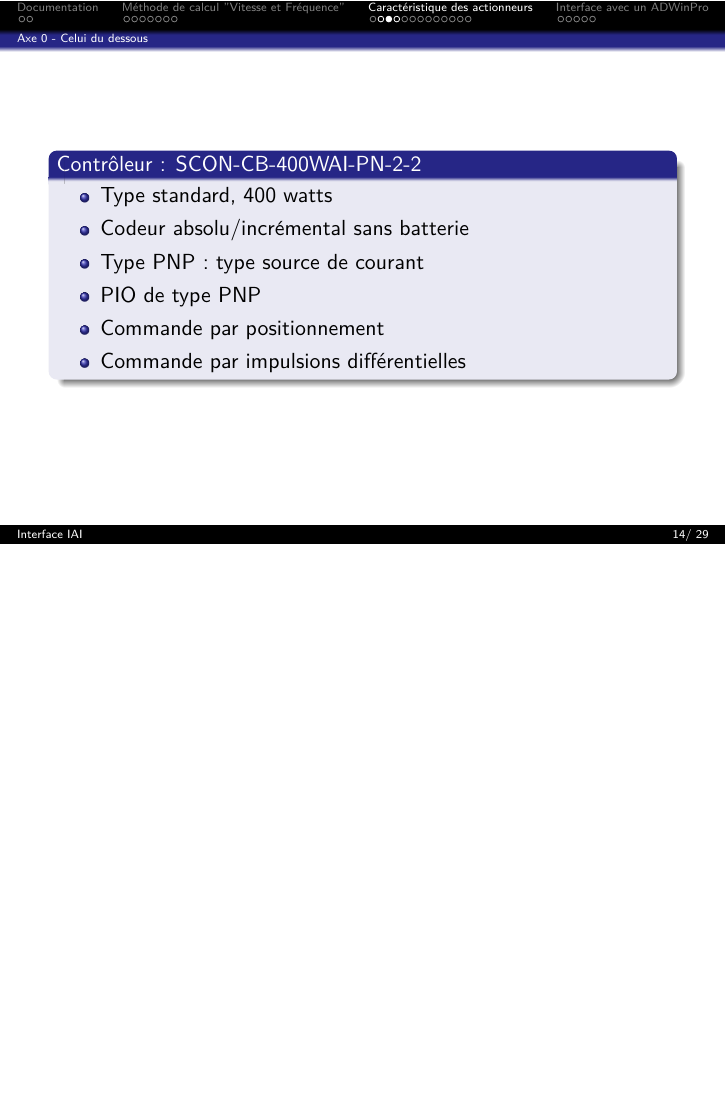
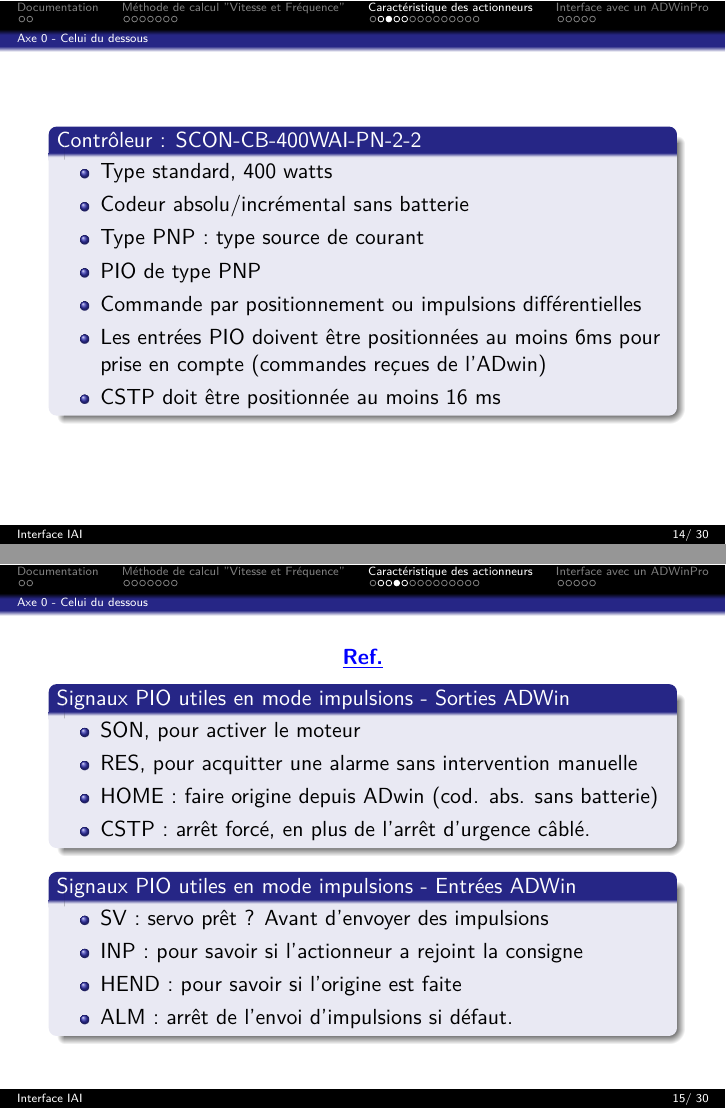
Before and after one commit to fbuloup/Interface_IAI, LaTeX slides (Documentation/documentation.tex): page 14 of 29 before the commit and pages 14 and 15 of 30 after it, the two joined at a grey line, the shorter picture padded with empty space. Compiled offline with pdfLaTeX.

Commit message:
Update documentation

```diff
--- a/Documentation/documentation.tex
+++ b/Documentation/documentation.tex
@@ -210,15 +210,39 @@
 \end{frame}
 
 \begin{frame}
+\centering
 	\begin{block}{Contrôleur : SCON-CB-400WAI-PN-2-2}
 		\begin{itemize}
 			\item Type standard, 400 watts
 			\item Codeur absolu/incrémental sans batterie
 			\item Type PNP : type source de courant
 			\item PIO de type PNP
-			\item Commande par positionnement
-			\item Commande par impulsions différentielles
-		\end{itemize}
+			\item Commande par positionnement ou impulsions différentielles
+			\item Les entrées PIO doivent être positionnées au moins 6ms pour prise en compte (commandes reçues de l'ADwin)
+			\item CSTP doit être positionnée au moins 16
+ms		\end{itemize}
+	\end{block}
+\end{frame}
+\begin{frame}
+\centering
+\textcolor{blue}{\textbf{\underline{\href{https://raw.githubusercontent.com/fbuloup/Interface_IAI/main/Documentation/SCON-CB_CGB(ME0340-8A).pdf\#page=243}{Ref.}}}}
+
+
+	\begin{block}{Signaux PIO utiles en mode impulsions - Sorties ADWin}
+	\begin{itemize}
+		\item SON, pour activer le moteur
+		\item RES, pour acquitter une alarme sans intervention manuelle
+		\item HOME : faire origine depuis ADwin (cod. abs. sans batterie)
+		\item CSTP : arrêt forcé, en plus de l'arrêt d'urgence câblé.
+	\end{itemize}
+	\end{block}
+	\begin{block}{Signaux PIO utiles en mode impulsions - Entrées ADWin}
+	\begin{itemize}
+		\item SV : servo prêt ? Avant d'envoyer des impulsions
+		\item INP : pour savoir si l'actionneur a rejoint la consigne
+		\item HEND : pour savoir si l'origine est faite
+		\item ALM : arrêt de l'envoi d'impulsions si défaut.
+	\end{itemize}
 	\end{block}
 \end{frame}
 
```
Also changed, not shown: Documentation/documentation.pdf, Documentation/images/Interface_IAI_1.png, Documentation/images/Interface_IAI_2.png, Documentation/images/pcb.PNG, Documentation/images/pcb.pdf (added), Documentation/documentation.tex (41 more changed lines), 6 other files.
